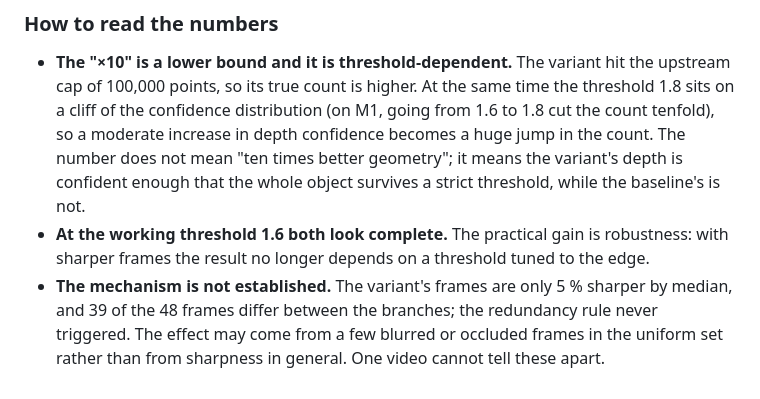
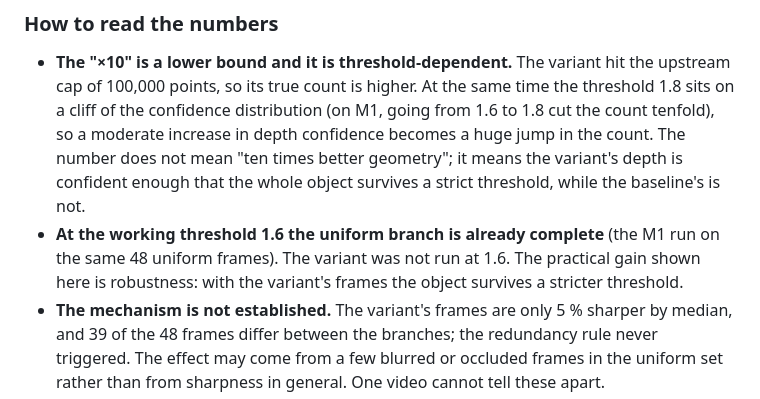
Before and after one commit to almazgimaev/video-to-pointcloud, a Markdown page: docs/p2-experiment.md, the part around the change. Rendered like a GitHub page.

Commit message:
docs: state that the variant was not run at the working threshold

```diff
--- a/docs/p2-experiment.md
+++ b/docs/p2-experiment.md
@@ -113,8 +113,9 @@ reason (median distance from the centre 0.30 of the camera-ring radius against 0
   moderate increase in depth confidence becomes a huge jump in the count. The number does not
   mean "ten times better geometry"; it means the variant's depth is confident enough that the
   whole object survives a strict threshold, while the baseline's is not.
-- **At the working threshold 1.6 both look complete.** The practical gain is robustness: with
-  sharper frames the result no longer depends on a threshold tuned to the edge.
+- **At the working threshold 1.6 the uniform branch is already complete** (the M1 run on the same
+  48 uniform frames). The variant was not run at 1.6. The practical gain shown here is robustness:
+  with the variant's frames the object survives a stricter threshold.
 - **The mechanism is not established.** The variant's frames are only 5 % sharper by median,
   and 39 of the 48 frames differ between the branches; the redundancy rule never triggered.
   The effect may come from a few blurred or occluded frames in the uniform set rather than from
```
